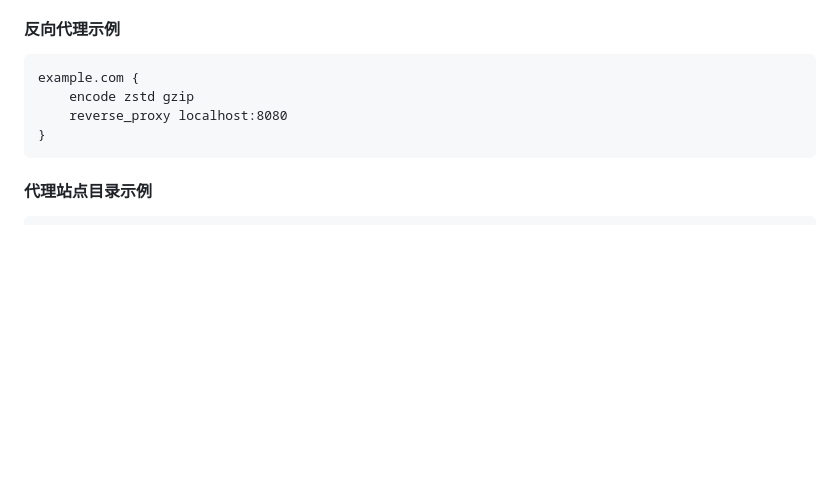
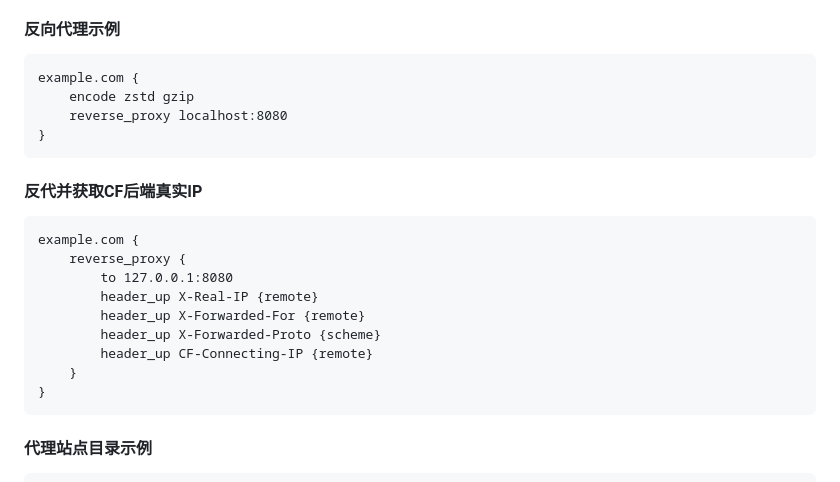
Before and after one commit to sky22333/caddy, a Markdown page: README.md, the part around the change. Rendered like a GitHub page; blank space fills up the shorter version.

````diff
--- a/README.md
+++ b/README.md
@@ -104,6 +104,19 @@ example.com {
 }
 ```
 
+#### 反代并获取CF后端真实IP
+```
+example.com {
+    reverse_proxy {
+        to 127.0.0.1:8080
+        header_up X-Real-IP {remote}
+        header_up X-Forwarded-For {remote}
+        header_up X-Forwarded-Proto {scheme}
+        header_up CF-Connecting-IP {remote}
+    }
+}
+```
+
 #### 代理站点目录示例
 ```
 example.com {
````
